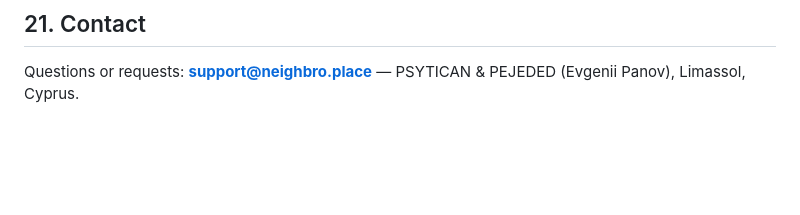
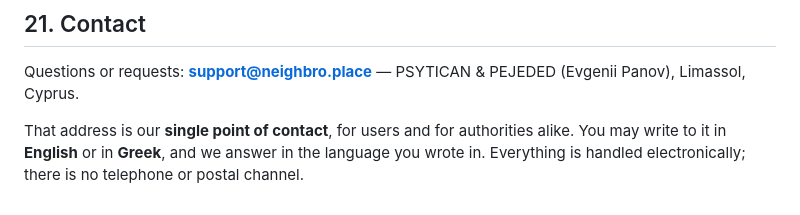
Before and after one commit to panov-id/neighbro.place, a Markdown page: landing/legal/terms_EN.md, the part around the change. GitHub-like rendering; blank space fills up the shorter version.

Commit message:
Name the two languages a stranger may write to us in
Article 11(3) wants the languages of the point of contact stated, and one of
them must be an official language of the country of establishment. The Terms
named none. They now name English and Greek, and promise an answer in whichever
was used.

Greek is not decoration: the Cypriot Coordinator publishes in Greek, so that is
the language its letters will arrive in.

Co-Authored-By: Claude Opus 5 (1M context) <noreply@anthropic.com>

```diff
--- a/landing/legal/terms_EN.md
+++ b/landing/legal/terms_EN.md
@@ -136,3 +136,5 @@ These Terms are governed by the laws of the **Republic of Cyprus**. The courts o
 ## 21. Contact
 
 Questions or requests: **support@neighbro.place** — PSYTICAN & PEJEDED (Evgenii Panov), Limassol, Cyprus.
+
+That address is our **single point of contact**, for users and for authorities alike. You may write to it in **English** or in **Greek**, and we answer in the language you wrote in. Everything is handled electronically; there is no telephone or postal channel.
```
